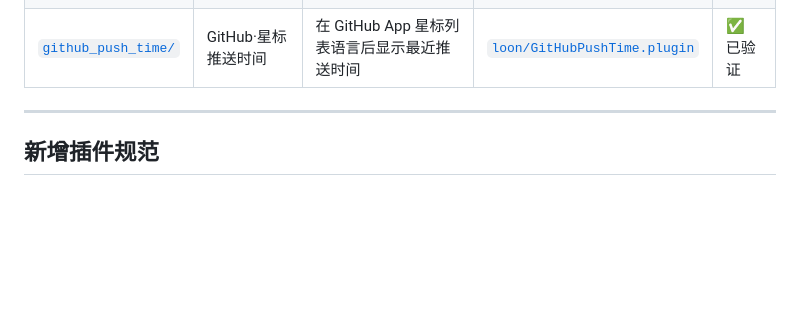
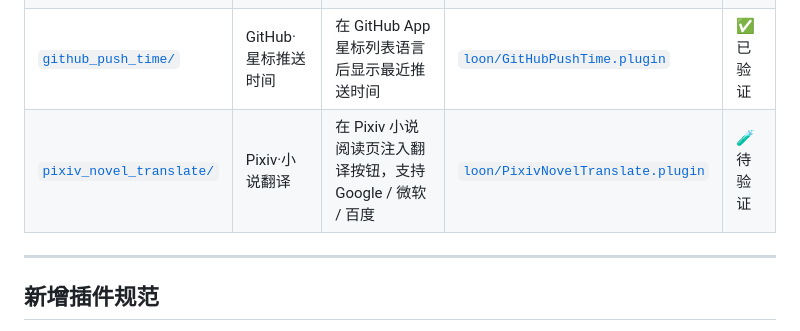
Before and after one commit to TomCatXue/MyCookieCenter, a Markdown page: plugins/README.md, the part around the change. Drawn GitHub-style; blank space fills up the shorter version.

Commit message:
feat(plugins): 新增 Pixiv 小说翻译插件(支持 Google/微软/百度)

```diff
--- a/plugins/README.md
+++ b/plugins/README.md
@@ -27,6 +27,7 @@
 | — | QQ空间·清净 | 广告退散，空间清净（纯规则型，无需脚本） | [`loon/QzoneAdBlock.plugin`](../loon/QzoneAdBlock.plugin) | ✅ 已验证 |
 | [`wxread/`](./wxread/) | 微信读书·优雅收录 | 轻触订阅人数，好书即刻入架 | [`loon/WeReadEnhance.plugin`](../loon/WeReadEnhance.plugin) | ✅ 已验证 |
 | [`github_push_time/`](./github_push_time/) | GitHub·星标推送时间 | 在 GitHub App 星标列表语言后显示最近推送时间 | [`loon/GitHubPushTime.plugin`](../loon/GitHubPushTime.plugin) | ✅ 已验证 |
+| [`pixiv_novel_translate/`](./pixiv_novel_translate/) | Pixiv·小说翻译 | 在 Pixiv 小说阅读页注入翻译按钮，支持 Google / 微软 / 百度 | [`loon/PixivNovelTranslate.plugin`](../loon/PixivNovelTranslate.plugin) | 🧪 待验证 |
 
 ---
 
```
Also changed, not shown: README.md (+1 -0 lines), plugins/pixiv_novel_translate/README.md (added, +49 -0 lines), icons/pixiv.png (added), 2 other files.
